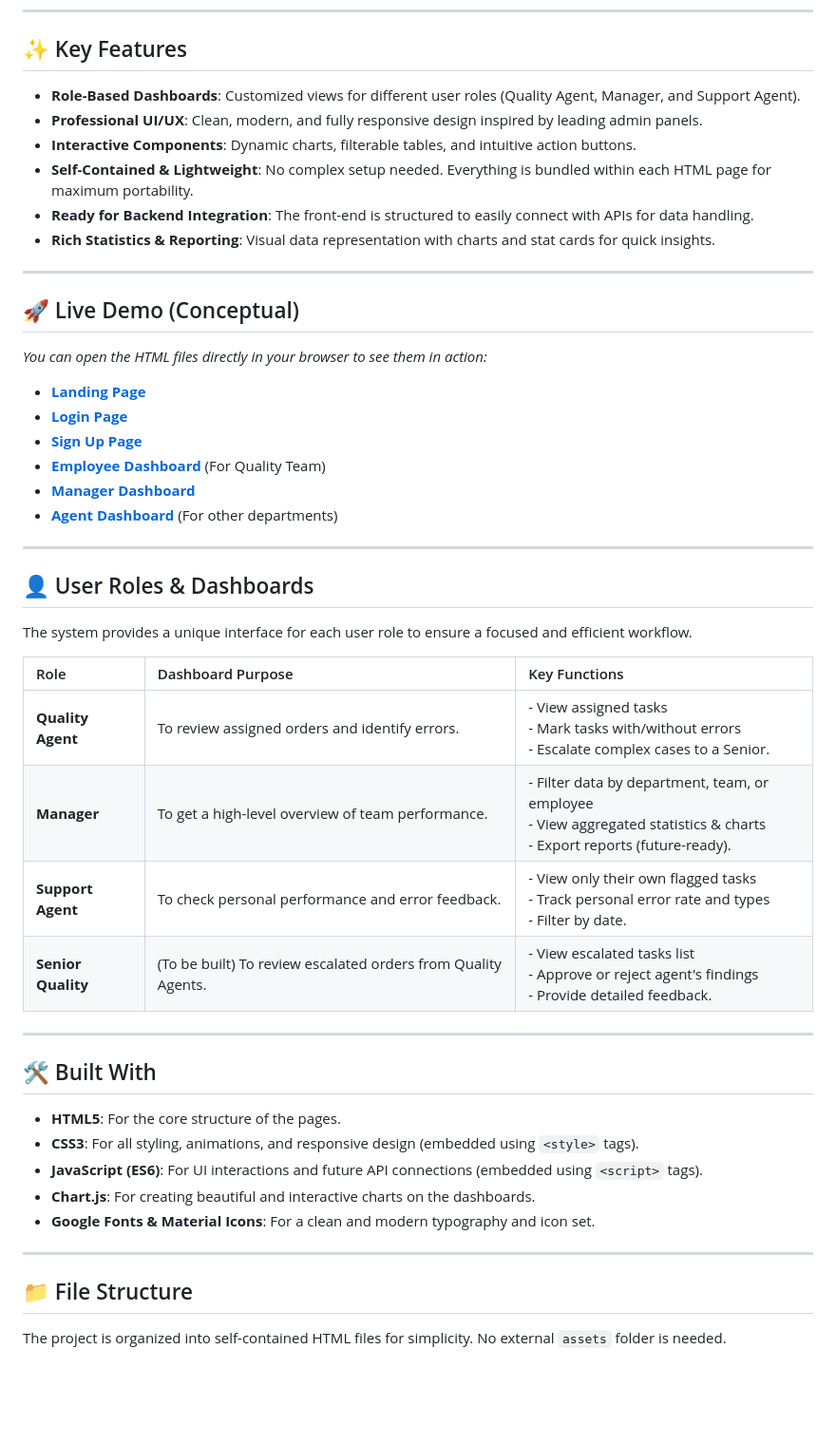
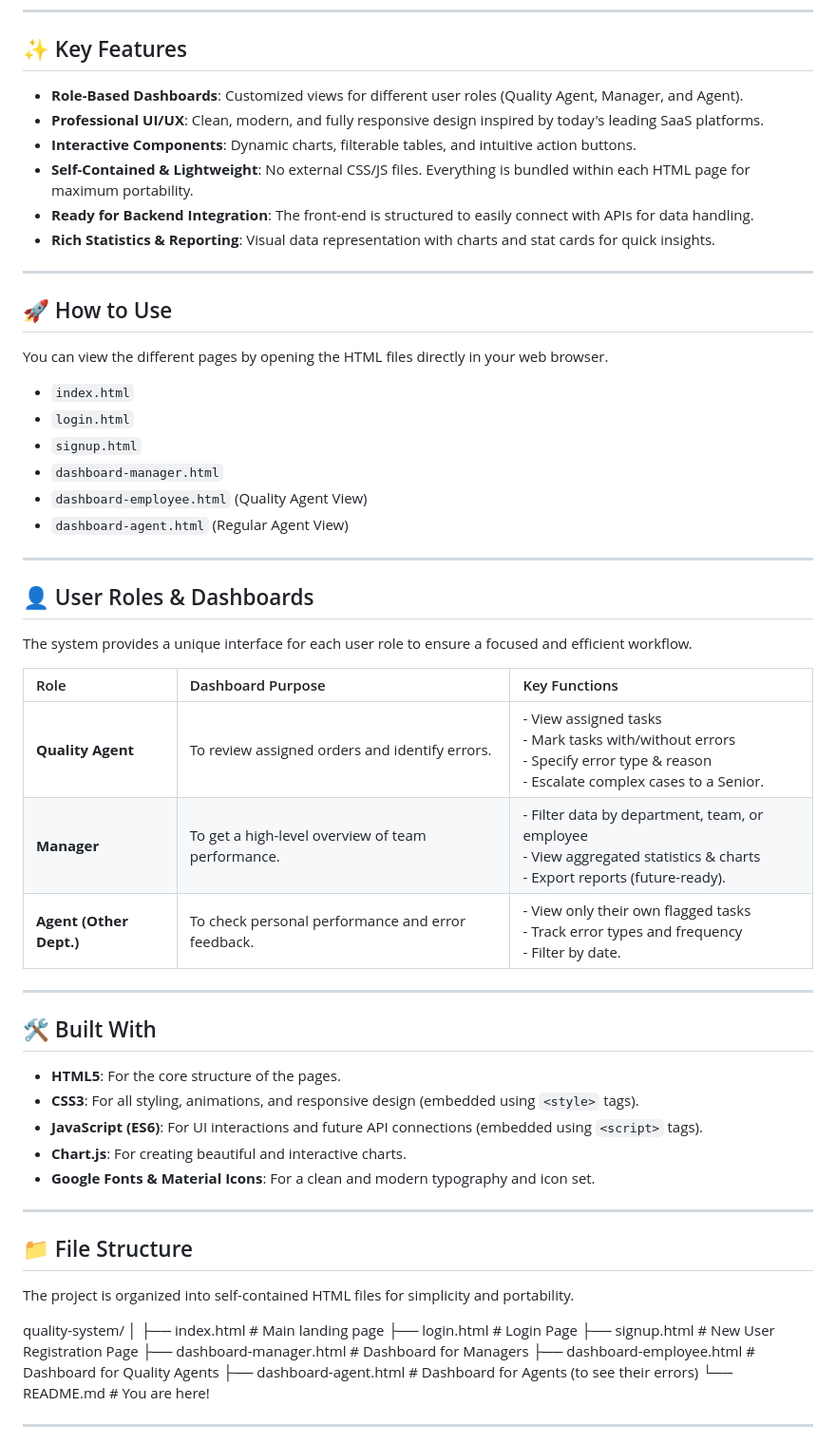
Before and after one commit to Mohamedelmenisy/quality-system, a Markdown page: README.md, the part around one of its changes. Shown at 95% size. Drawn GitHub-style; blank space fills up the shorter version.

```diff
--- a/README.md
+++ b/README.md
@@ -6,25 +8,25 @@ A modern, front-end **Quality Management System** designed to streamline task re
 
 ## ✨ Key Features
 
--   **Role-Based Dashboards**: Customized views for different user roles (Quality Agent, Manager, and Support Agent).
--   **Professional UI/UX**: Clean, modern, and fully responsive design inspired by leading admin panels.
+-   **Role-Based Dashboards**: Customized views for different user roles (Quality Agent, Manager, and Agent).
+-   **Professional UI/UX**: Clean, modern, and fully responsive design inspired by today's leading SaaS platforms.
 -   **Interactive Components**: Dynamic charts, filterable tables, and intuitive action buttons.
--   **Self-Contained & Lightweight**: No complex setup needed. Everything is bundled within each HTML page for maximum portability.
+-   **Self-Contained & Lightweight**: No external CSS/JS files. Everything is bundled within each HTML page for maximum portability.
 -   **Ready for Backend Integration**: The front-end is structured to easily connect with APIs for data handling.
 -   **Rich Statistics & Reporting**: Visual data representation with charts and stat cards for quick insights.
 
 ---
 
-## 🚀 Live Demo (Conceptual)
+## 🚀 How to Use
 
-*You can open the HTML files directly in your browser to see them in action:*
+You can view the different pages by opening the HTML files directly in your web browser.
 
--   **[Landing Page](./index.html)**
--   **[Login Page](./login.html)**
--   **[Sign Up Page](./signup.html)**
--   **[Employee Dashboard](./dashboard-employee.html)** (For Quality Team)
--   **[Manager Dashboard](./dashboard-manager.html)**
--   **[Agent Dashboard](./dashboard-agent.html)** (For other departments)
+-   `index.html`
+-   `login.html`
+-   `signup.html`
+-   `dashboard-manager.html`
+-   `dashboard-employee.html` (Quality Agent View)
+-   `dashboard-agent.html` (Regular Agent View)
 
 ---
 
@@ -34,11 +36,9 @@ The system provides a unique interface for each user role to ensure a focused an
 
 | Role | Dashboard Purpose | Key Functions |
 | :--- | :--- | :--- |
-| **Quality Agent** | To review assigned orders and identify errors. | - View assigned tasks<br>- Mark tasks with/without errors<br>- Escalate complex cases to a Senior. |
+| **Quality Agent** | To review assigned orders and identify errors. | - View assigned tasks<br>- Mark tasks with/without errors<br>- Specify error type & reason<br>- Escalate complex cases to a Senior. |
 | **Manager** | To get a high-level overview of team performance. | - Filter data by department, team, or employee<br>- View aggregated statistics & charts<br>- Export reports (future-ready). |
-| **Support Agent** | To check personal performance and error feedback. | - View only their own flagged tasks<br>- Track personal error rate and types<br>- Filter by date. |
-| **Senior Quality**| (To be built) To review escalated orders from Quality Agents. | - View escalated tasks list<br>- Approve or reject agent's findings<br>- Provide detailed feedback. |
-
+| **Agent (Other Dept.)** | To check personal performance and error feedback. | - View only their own flagged tasks<br>- Track error types and frequency<br>- Filter by date. |
 
 ---
 
@@ -47,11 +47,25 @@ The system provides a unique interface for each user role to ensure a focused an
 -   **HTML5**: For the core structure of the pages.
 -   **CSS3**: For all styling, animations, and responsive design (embedded using `<style>` tags).
 -   **JavaScript (ES6)**: For UI interactions and future API connections (embedded using `<script>` tags).
--   **Chart.js**: For creating beautiful and interactive charts on the dashboards.
+-   **Chart.js**: For creating beautiful and interactive charts.
 -   **Google Fonts & Material Icons**: For a clean and modern typography and icon set.
 
 ---
 
 ## 📁 File Structure
 
-The project is organized into self-contained HTML files for simplicity. No external `assets` folder is needed.
+The project is organized into self-contained HTML files for simplicity and portability.
+
+quality-system/
+│
+├── index.html # Main landing page
+├── login.html # Login Page
+├── signup.html # New User Registration Page
+├── dashboard-manager.html # Dashboard for Managers
+├── dashboard-employee.html # Dashboard for Quality Agents
+├── dashboard-agent.html # Dashboard for Agents (to see their errors)
+└── README.md # You are here!
+
+
+---
+
```
Also changed, not shown: other parts of README.md (+19 -0 lines).
